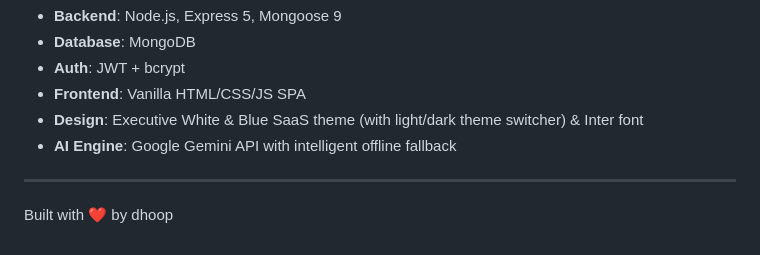
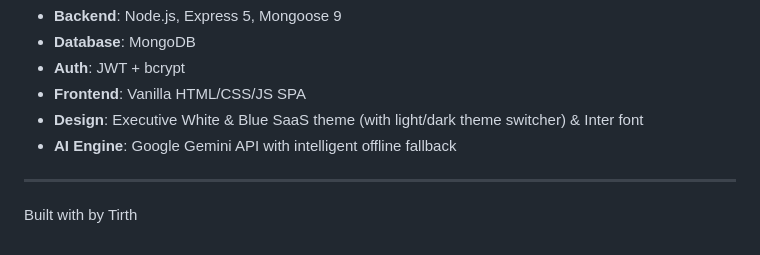
Before and after one commit to 125tirth-tech/EMS, a Markdown page: README.md, the part around the change. GitHub-like rendering.

Commit message:
Update author name in README

```diff
--- a/README.md
+++ b/README.md
@@ -252,4 +252,4 @@ EMS/
 ---
 
 
-Built with ❤️ by dhoop
+Built with  by Tirth
```
